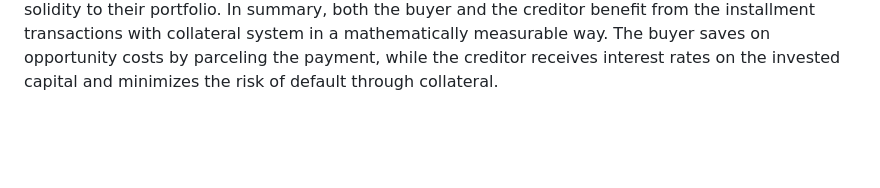
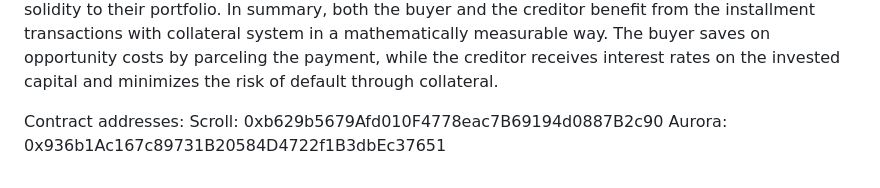
Before and after one commit to arturch2011/zoboo_wallet, a Markdown page: README.md, the part around the change. GitHub-like rendering; blank space fills up the shorter version.

```diff
--- a/README.md
+++ b/README.md
@@ -79,3 +79,7 @@ The transacaoParcelada smart contract was developed to facilitate installment tr
 Benefit for Buyer and Creditor:
 
 By adopting this solution, buyers can enjoy several significant advantages. Firstly, by parceling their purchases, they have the opportunity to keep their funds available for a longer period in their accounts, providing greater financial flexibility and enhancing their purchasing power. Additionally, by guaranteeing transactions with collateral, the risk of default is significantly reduced, providing greater security for both the buyer and the credit provider. Credit providers also reap substantial benefits from this transaction modality. By providing financial support for installment transactions, they have the opportunity to generate returns through interest rates stipulated in the smart contract. This not only expands their investment opportunities but also diversifies their asset portfolio, adding value and solidity to their portfolio. In summary, both the buyer and the creditor benefit from the installment transactions with collateral system in a mathematically measurable way. The buyer saves on opportunity costs by parceling the payment, while the creditor receives interest rates on the invested capital and minimizes the risk of default through collateral.
+
+Contract addresses:
+Scroll: 0xb629b5679Afd010F4778eac7B69194d0887B2c90
+Aurora: 0x936b1Ac167c89731B20584D4722f1B3dbEc37651
```
